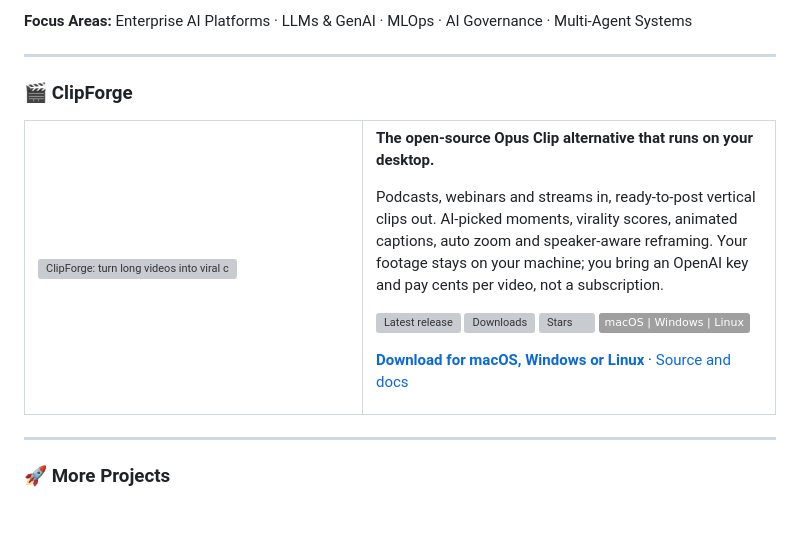
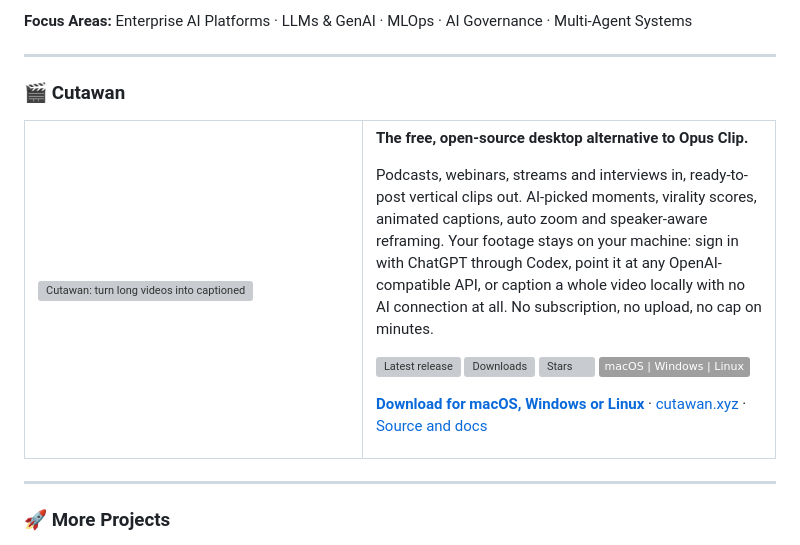
Before and after one commit to JeremySNR/JeremySNR, a Markdown page: README.md, the part around one of its changes. Drawn GitHub-style; badges without logos; blank space fills up the shorter version; grey boxes are pictures that could not be loaded.

Commit message:
Rename ClipForge to Cutawan and refresh its description
The project is now Cutawan at JeremySNR/cutawan. Update the heading,
links, hero image and badges, and rewrite the blurb for the current
positioning: ChatGPT sign-in via Codex, any OpenAI-compatible API, or
fully local captioning, plus the cutawan.xyz site link.

Co-Authored-By: Claude Opus 5 (1M context) <noreply@anthropic.com>

```diff
--- a/README.md
+++ b/README.md
@@ -27,18 +27,18 @@ Building **enterprise AI platforms** and researching multi-agent systems. Most o
 
 ---
 
-### 🎬 ClipForge
+### 🎬 Cutawan
 
 <table>
 <tr>
 <td width="45%" valign="middle">
-<a href="https://github.com/JeremySNR/clip-forge">
-  <img src="https://raw.githubusercontent.com/JeremySNR/clip-forge/main/.github/assets/hero.png" alt="ClipForge: turn long videos into viral clips on your desktop" width="100%" />
+<a href="https://github.com/JeremySNR/cutawan">
+  <img src="https://raw.githubusercontent.com/JeremySNR/cutawan/main/.github/assets/cutawan-hero.png" alt="Cutawan: turn long videos into captioned shorts on your desktop" width="100%" />
 </a>
 </td>
 <td width="55%" valign="middle">
 
-**The open-source Opus Clip alternative that runs on your desktop.**
+**The free, open-source desktop alternative to Opus Clip.**
 
-Podcasts, webinars and streams in, ready-to-post vertical clips out. AI-picked moments, virality scores, animated captions, auto zoom and speaker-aware reframing. Your footage stays on your machine; you bring an OpenAI key and pay cents per video, not a subscription.
+Podcasts, webinars, streams and interviews in, ready-to-post vertical clips out. AI-picked moments, virality scores, animated captions, auto zoom and speaker-aware reframing. Your footage stays on your machine: sign in with ChatGPT through Codex, point it at any OpenAI-compatible API, or caption a whole video locally with no AI connection at all. No subscription, no upload, no cap on minutes.
 
@@ -48,6 +48,6 @@ Podcasts, webinars and streams in, ready-to-post vertical clips out. AI-picked m
 ![Platforms](https://img.shields.io/badge/macOS%20%7C%20Windows%20%7C%20Linux-lightgrey)
 
-**[Download for macOS, Windows or Linux](https://github.com/JeremySNR/clip-forge/releases/latest)** · [Source and docs](https://github.com/JeremySNR/clip-forge)
+**[Download for macOS, Windows or Linux](https://github.com/JeremySNR/cutawan/releases/latest)** · [cutawan.xyz](https://cutawan.xyz) · [Source and docs](https://github.com/JeremySNR/cutawan)
 
 </td>
 </tr>
```
Also changed, not shown: other parts of README.md (+3 -3 lines).
